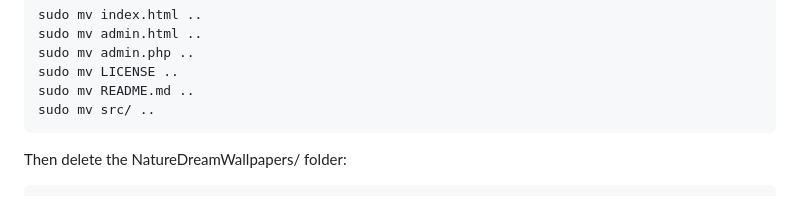
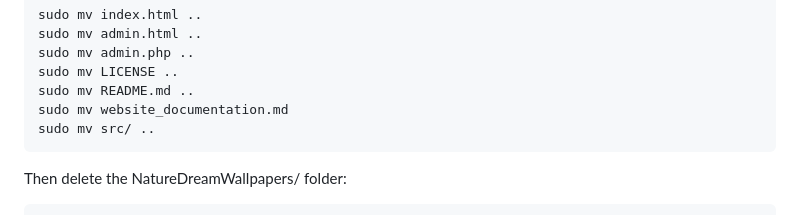
Before and after one commit to Unknono/NatureDreamWallpapers, a Markdown page: website_documentation.md, the part around the change. GitHub-like rendering.

Commit message:
Updated website_documentation.md so it includes the documentation file.

````diff
--- a/website_documentation.md
+++ b/website_documentation.md
@@ -123,6 +123,7 @@ sudo mv admin.html ..
 sudo mv admin.php ..
 sudo mv LICENSE ..
 sudo mv README.md ..
+sudo mv website_documentation.md
 sudo mv src/ ..
 ```
 
````
